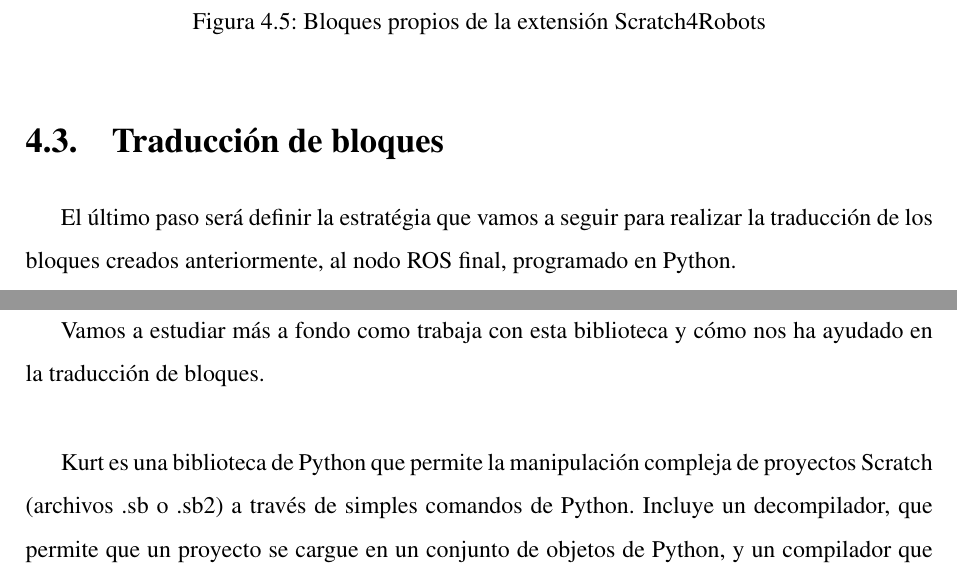
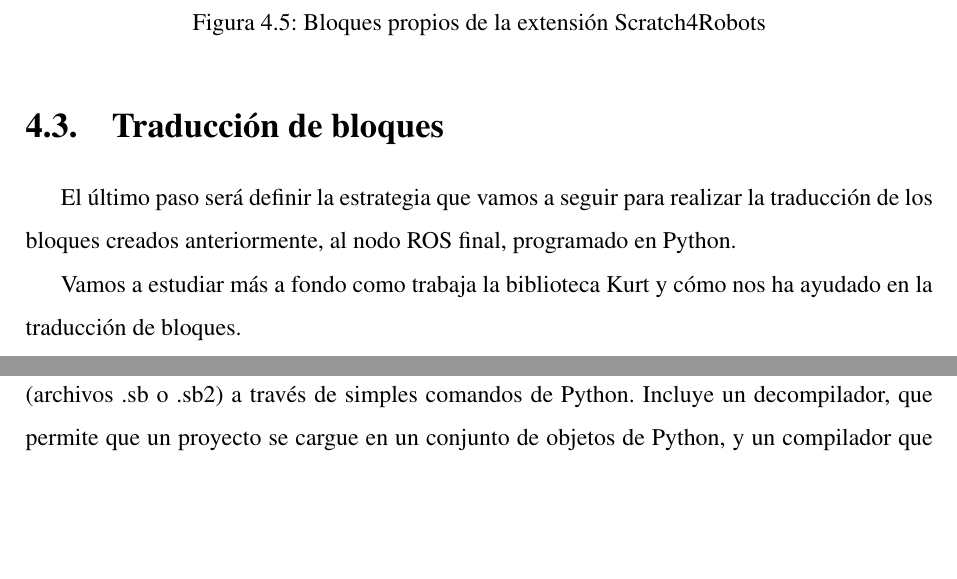
Before and after one commit to RoboticsLabURJC/2017-tfg-santiago-carrion, a LaTeX book (memoria/0-Memoria.tex, which reads memoria/4-desarrollo.tex): two parts of pages 51 and 52 of 60, joined at a grey line, cut so that both start at the same text, the shorter picture padded with empty space. Compiled offline with pdfLaTeX.

Commit message:
pequeña corrección cap4

```diff
--- a/memoria/4-desarrollo.tex
+++ b/memoria/4-desarrollo.tex
@@ -242,12 +242,9 @@ Para ello nos apoyamos en MAVROS\footnote{\url{http://wiki.ros.org/mavros}}, pue
 
 
 \section{Traducción de bloques}
-El último paso será definir la estratégia que vamos a seguir para realizar la traducción de los bloques creados anteriormente, al nodo ROS final, programado en Python.
+El último paso será definir la estrategia que vamos a seguir para realizar la traducción de los bloques creados anteriormente, al nodo ROS final, programado en Python.
 
-\subsubsection{Biblioteca kurt}
-\label{sec:kurt}
-
-Vamos a estudiar más a fondo como trabaja con esta biblioteca y cómo nos ha ayudado en la traducción de bloques.\\
+Vamos a estudiar más a fondo como trabaja la biblioteca Kurt y cómo nos ha ayudado en la traducción de bloques.\\
 
 Kurt es una biblioteca de Python que permite la manipulación compleja de proyectos Scratch (archivos .sb o .sb2) a través de simples comandos de Python. Incluye un decompilador, que permite que un proyecto se cargue en un conjunto de objetos de Python, y un compilador que permite el empaquetamiento de un conjunto de scripts de imágenes / texto en proyectos scratch.\\
 
```
Also changed, not shown: memoria/4-desarrollo.tex (2 more changed lines).
